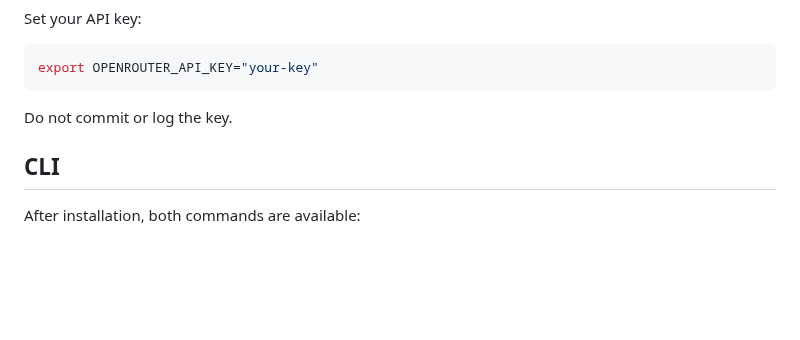
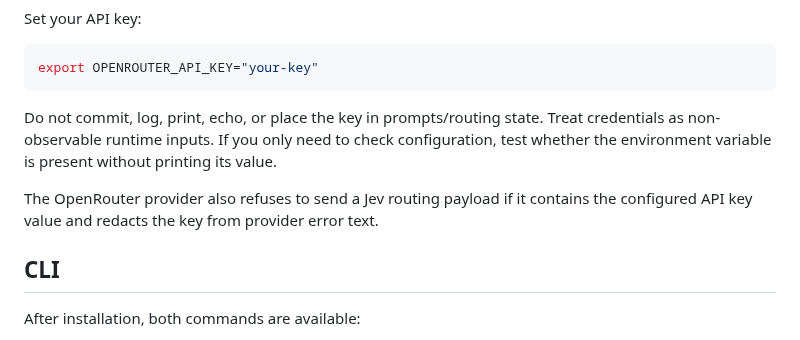
Before and after one commit to Protocol-Lattice/harness-router, a Markdown page: README.md, the part around the change. Drawn GitHub-style; blank space fills up the shorter version.

Commit message:
docs: document secret-safe routing behavior

```diff
--- a/README.md
+++ b/README.md
@@ -77,7 +77,9 @@ Set your API key:
 export OPENROUTER_API_KEY="your-key"
 ~~~
 
-Do not commit or log the key.
+Do not commit, log, print, echo, or place the key in prompts/routing state. Treat credentials as non-observable runtime inputs. If you only need to check configuration, test whether the environment variable is present without printing its value.
+
+The OpenRouter provider also refuses to send a Jev routing payload if it contains the configured API key value and redacts the key from provider error text.
 
 ## CLI
 
```
